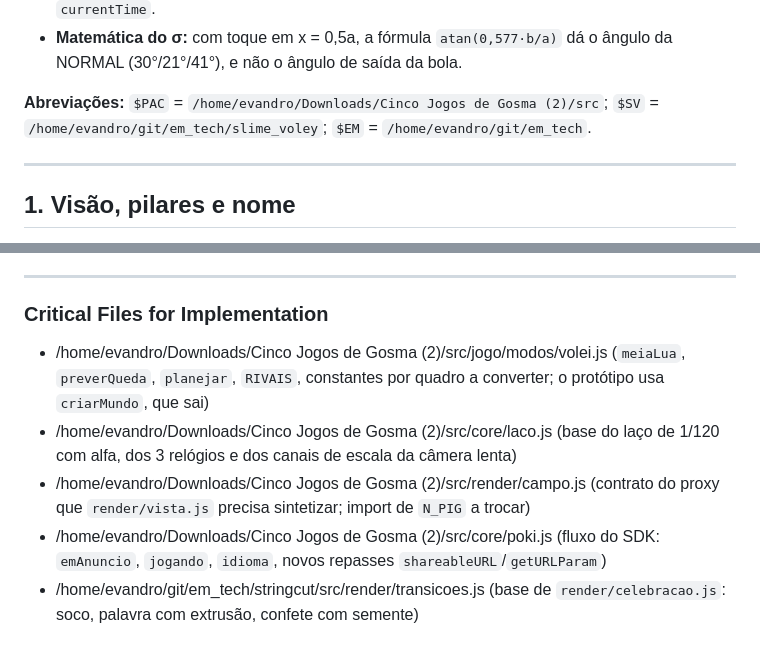
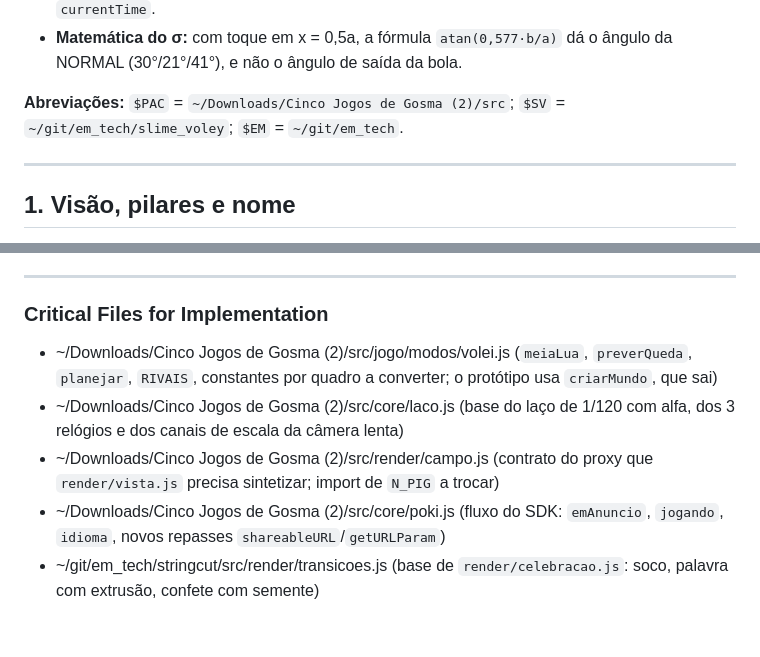
Before and after one commit to sabotageBR/slime-voley, a Markdown page: docs/desenho.md, 2 parts joined by grey strips. GitHub-like rendering.

Commit message:
docs: caminhos locais como ~
Co-Authored-By: Claude Opus 5.5 <noreply@anthropic.com>
Claude-Session: https://claude.ai/code/session_01UVNaYiUzmsbBk4HAdWoy5n

```diff
--- a/docs/desenho.md
+++ b/docs/desenho.md
@@ -39,7 +39,7 @@ Este plano junta as 3 propostas (jogabilidade, arquitetura, conteúdo/Poki), os
 - **Transcrição de hoje:** o endereço direto do jogo na Poki ficou bloqueado, e a ferramenta de mouse não manteve o clique. O vídeo do YouTube `DS4mSolMfUE` aceitou busca por `currentTime`.
 - **Matemática do σ:** com toque em x = 0,5a, a fórmula `atan(0,577·b/a)` dá o ângulo da NORMAL (30°/21°/41°), e não o ângulo de saída da bola.
 
-**Abreviações:** `$PAC` = `/home/evandro/Downloads/Cinco Jogos de Gosma (2)/src`; `$SV` = `/home/evandro/git/em_tech/slime_voley`; `$EM` = `/home/evandro/git/em_tech`.
+**Abreviações:** `$PAC` = `~/Downloads/Cinco Jogos de Gosma (2)/src`; `$SV` = `~/git/em_tech/slime_voley`; `$EM` = `~/git/em_tech`.
 
 ---
 
@@ -1387,8 +1387,8 @@ O OK para o `git fetch` saiu das pendências.
 ---
 
 ### Critical Files for Implementation
-- /home/evandro/Downloads/Cinco Jogos de Gosma (2)/src/jogo/modos/volei.js (`meiaLua`, `preverQueda`, `planejar`, `RIVAIS`, constantes por quadro a converter; o protótipo usa `criarMundo`, que sai)
-- /home/evandro/Downloads/Cinco Jogos de Gosma (2)/src/core/laco.js (base do laço de 1/120 com alfa, dos 3 relógios e dos canais de escala da câmera lenta)
-- /home/evandro/Downloads/Cinco Jogos de Gosma (2)/src/render/campo.js (contrato do proxy que `render/vista.js` precisa sintetizar; import de `N_PIG` a trocar)
-- /home/evandro/Downloads/Cinco Jogos de Gosma (2)/src/core/poki.js (fluxo do SDK: `emAnuncio`, `jogando`, `idioma`, novos repasses `shareableURL`/`getURLParam`)
-- /home/evandro/git/em_tech/stringcut/src/render/transicoes.js (base de `render/celebracao.js`: soco, palavra com extrusão, confete com semente)
+- ~/Downloads/Cinco Jogos de Gosma (2)/src/jogo/modos/volei.js (`meiaLua`, `preverQueda`, `planejar`, `RIVAIS`, constantes por quadro a converter; o protótipo usa `criarMundo`, que sai)
+- ~/Downloads/Cinco Jogos de Gosma (2)/src/core/laco.js (base do laço de 1/120 com alfa, dos 3 relógios e dos canais de escala da câmera lenta)
+- ~/Downloads/Cinco Jogos de Gosma (2)/src/render/campo.js (contrato do proxy que `render/vista.js` precisa sintetizar; import de `N_PIG` a trocar)
+- ~/Downloads/Cinco Jogos de Gosma (2)/src/core/poki.js (fluxo do SDK: `emAnuncio`, `jogando`, `idioma`, novos repasses `shareableURL`/`getURLParam`)
+- ~/git/em_tech/stringcut/src/render/transicoes.js (base de `render/celebracao.js`: soco, palavra com extrusão, confete com semente)
```
